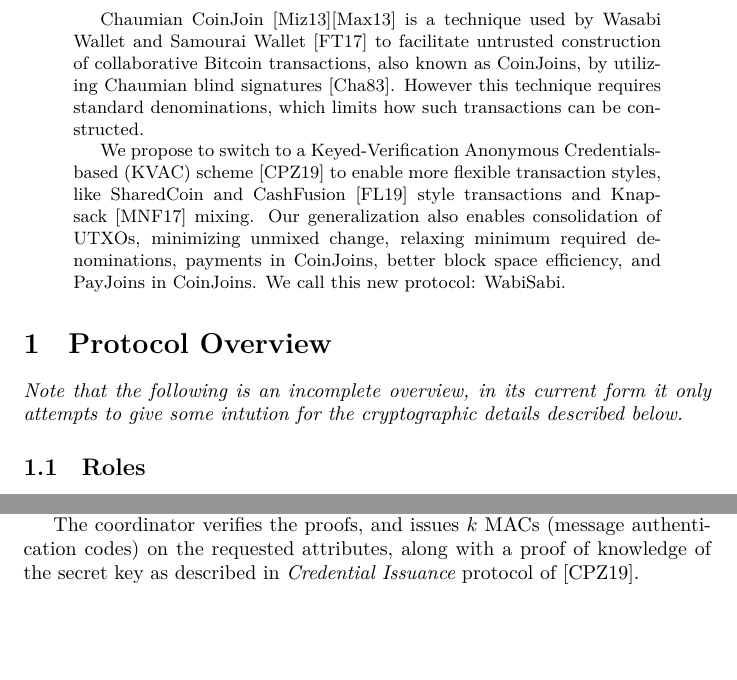
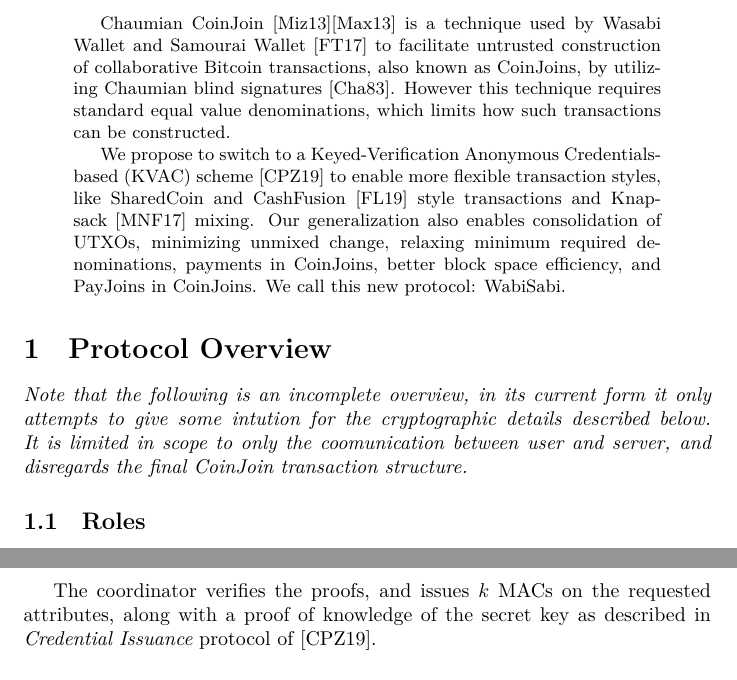
Before and after one commit to WalletWasabi/WabiSabi, a LaTeX paper (main.tex): two parts of pages 1 and 3 of 8 before the commit and two parts of pages 1 and 4 of 8 after it, joined at a grey line, cut so that both start at the same text, the shorter picture padded with empty space. Compiled offline with XeLaTeX.

Commit message:
minor fixes

```diff
--- a/main.tex
+++ b/main.tex
@@ -18,13 +18,13 @@
 
 % TODO citations should not be included in the abstract, the abstract should be cleaned up, and the remaining information and citations split off into an introduction section with citations
 
-Chaumian CoinJoin~\cite{mizrahi2013blind}\cite{maxwell2013coinjoin} is a technique used by Wasabi Wallet and Samourai Wallet~\cite{zerolink} to facilitate untrusted construction of collaborative Bitcoin transactions, also known as CoinJoins, by utilizing Chaumian blind signatures~\cite{chaum1983blind}. However this technique requires standard denominations, which limits how such transactions can be constructed.
+Chaumian CoinJoin~\cite{mizrahi2013blind}\cite{maxwell2013coinjoin} is a technique used by Wasabi Wallet and Samourai Wallet~\cite{zerolink} to facilitate untrusted construction of collaborative Bitcoin transactions, also known as CoinJoins, by utilizing Chaumian blind signatures~\cite{chaum1983blind}. However this technique requires standard equal value denominations, which limits how such transactions can be constructed.
 
 We propose to switch to a Keyed-Verification Anonymous Credentials-based (KVAC) scheme~\cite{chase2019signal} to enable more flexible transaction styles, like SharedCoin and CashFusion~\cite{cashfusion} style transactions and Knapsack~\cite{maurer2017anonymous} mixing. Our generalization also enables consolidation of UTXOs, minimizing unmixed change, relaxing minimum required denominations, payments in CoinJoins, better block space efficiency, and PayJoins in CoinJoins. We call this new protocol: WabiSabi.
 
 \end{abstract}
 
-% Important remainder from removed Motivation: In the current protocol input registration links the user's inputs, as well as their change output.
+% Important remainder from removed Motivation: In the ZeroLink protocol input registration links all of the user's inputs, as well as their change output.
 
 % original motivation section had is several things rolled into one, which should be clarified separately:
 % 1. payments from a coinjoin
@@ -39,7 +39,7 @@
 
 \section{Protocol Overview}
 
-\textit{Note that the following is an incomplete overview, in its current form it only attempts to give some intution for the cryptographic details described below.}
+\textit{Note that the following is an incomplete overview, in its current form it only attempts to give some intution for the cryptographic details described below. It is limited in scope to only the coomunication between user and server, and disregards the final CoinJoin transaction structure.}
 
 \subsection{Roles}
 In this protocol we define four different roles, three for the user, Alice, Bob and Satoshi, and the coordinator.
@@ -117,7 +117,7 @@
 % - single pedersen multicommitment for amount and serial or two separate group attributes?
 % - if separate, extra generator + randomness for unconditional hiding of serial number even after revealing serial?
 
-The coordinator verifies the proofs, and issues $k$ MACs (message authentication codes) on the requested attributes, along with a proof of knowledge of the secret key as described in \textit{Credential Issuance} protocol of \cite{chase2019signal}.
+The coordinator verifies the proofs, and issues $k$ MACs on the requested attributes, along with a proof of knowledge of the secret key as described in \textit{Credential Issuance} protocol of \cite{chase2019signal}.
 
 \subsection{Output Registration}
 
```
Also changed, not shown: main.tex (6 more changed lines).
